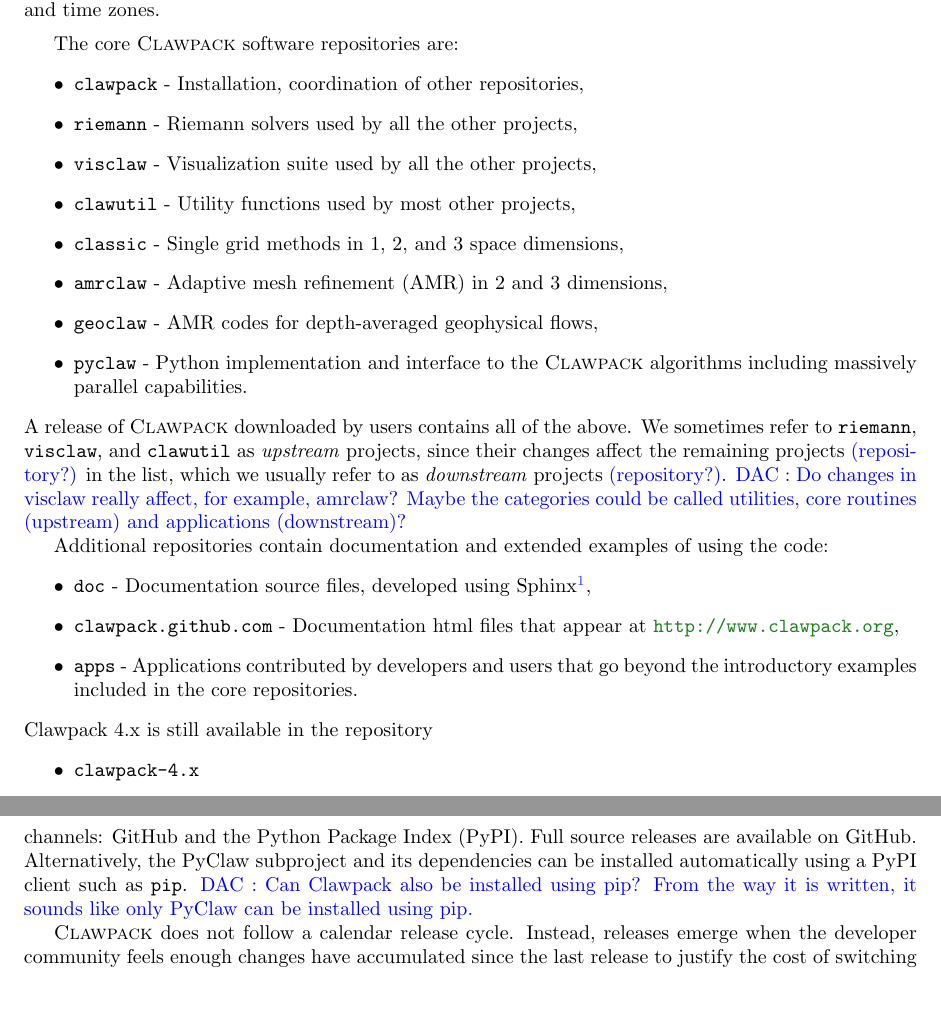
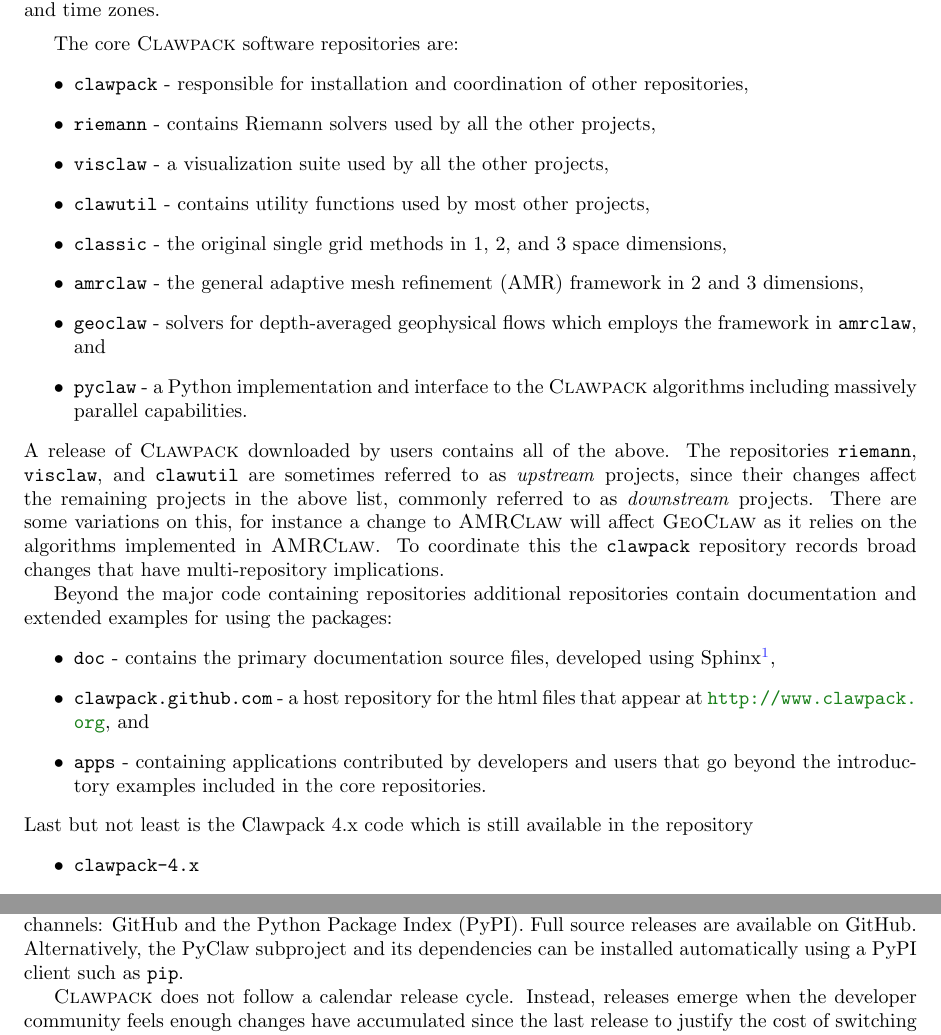
Before and after one commit to clawpack/doc, a LaTeX paper (papers/clawpack-5x/paper.tex, which reads papers/clawpack-5x/development.tex): two parts of pages 4 and 6 of 17, joined at a grey line, cut so that both start at the same text, the shorter picture padded with empty space. Compiled offline with pdfLaTeX.

Commit message:
Revision of development section

```diff
--- a/papers/clawpack-5x/development.tex
+++ b/papers/clawpack-5x/development.tex
@@ -20,38 +20,49 @@
 \vskip 5pt
 The core \clawpack software repositories are:
 \begin{itemize}
-    \item \texttt{clawpack} - Installation, coordination of other repositories,
-    \item \texttt{riemann} - Riemann solvers used by all the other projects,
-    \item \texttt{visclaw} - Visualization suite used by all the other projects,
-    \item \texttt{clawutil} - Utility functions used by most other projects,
-    \item \texttt{classic} - Single grid methods in 1, 2, and 3 space
-    dimensions,
-    \item \texttt{amrclaw} - Adaptive mesh refinement (AMR) in 2 and 3 dimensions,
-    \item \texttt{geoclaw} - AMR codes for depth-averaged geophysical flows,
-    \item \texttt{pyclaw} - Python implementation and interface to the \clawpack algorithms including massively parallel capabilities.
+    \item \texttt{clawpack} - responsible for installation and coordination of
+    other repositories,
+    \item \texttt{riemann} - contains Riemann solvers used by all the other
+    projects,
+    \item \texttt{visclaw} - a visualization suite used by all the other
+    projects,
+    \item \texttt{clawutil} - contains utility functions used by most other
+    projects,
+    \item \texttt{classic} - the original single grid methods in 1, 2, and 3
+    space dimensions,
+    \item \texttt{amrclaw} - the general adaptive mesh refinement (AMR)
+    framework in 2 and 3 dimensions,
+    \item \texttt{geoclaw} - solvers for depth-averaged
+    geophysical flows which employs the framework in \texttt{amrclaw}, and
+    \item \texttt{pyclaw} - a Python implementation and interface to the
+    \clawpack algorithms including massively parallel capabilities.
 \end{itemize}
 
 \noindent
 A release of \clawpack downloaded by users contains all of the above.
-We sometimes refer to \texttt{riemann}, \texttt{visclaw}, and
-\texttt{clawutil} as \textit{upstream} projects, since their changes
-affect the remaining projects \comment{(repository?)} in the list, which
-we usually refer to as \textit{downstream} projects
-\comment{(repository?)}.  \comment{DAC : Do changes in visclaw really
-affect, for example, amrclaw? Maybe the categories could be called
-utilities, core routines (upstream) and applications (downstream)?}
+The repositories \texttt{riemann}, \texttt{visclaw}, and
+\texttt{clawutil} are sometimes referred to as \textit{upstream} projects, since
+their changes
+affect the remaining projects in the above list, commonly referred to as
+\textit{downstream} projects.  There are some variations on this, for instance a
+change to \amrclaw will affect \geoclaw as it relies on the algorithms
+implemented in \amrclaw.  To coordinate this the \texttt{clawpack} repository
+records broad changes that have multi-repository implications.
 
-Additional repositories contain documentation and extended examples of
-using the code:
+Beyond the major code containing repositories additional repositories contain
+documentation and extended examples for using the packages:
 \begin{itemize}
-    \item \texttt{doc} - Documentation source files, developed using
+    \item \texttt{doc} - contains the primary documentation source files,
+    developed using
 Sphinx\footnote{\url{http://sphinx-doc.org}},
-    \item \texttt{clawpack.github.com} - Documentation html files that appear
-at \url{http://www.clawpack.org},
-    \item \texttt{apps} - Applications contributed by developers and users
-that go beyond the introductory examples included in the core repositories.
+    \item \texttt{clawpack.github.com} - a host repository for the html files
+    that appear at \url{http://www.clawpack.org}, and
+    \item \texttt{apps} - containing applications contributed by developers and
+    users that go beyond the introductory examples included in the core
+    repositories.
 \end{itemize}
-Clawpack 4.x is still available in the repository
+Last but not least is the Clawpack 4.x code which is still available in the
+repository
 \begin{itemize}
     \item \texttt{clawpack-4.x}
 \end{itemize}
@@ -149,9 +160,7 @@
 channels: GitHub and the Python Package Index (PyPI).  Full source
 releases are available on GitHub.  Alternatively, the PyClaw
 subproject and its dependencies can be installed automatically using a
-PyPI client such as \texttt{pip}. \comment{DAC :
-Can Clawpack also be installed using pip?  From the way it is written,
-it sounds like only PyClaw can be installed using pip.}
+PyPI client such as \texttt{pip}.
 
 \clawpack does not follow a calendar release cycle.  Instead, releases
 emerge when the developer community feels enough changes have
```
Also changed, not shown: papers/clawpack-5x/development.tex (22 more changed lines).
